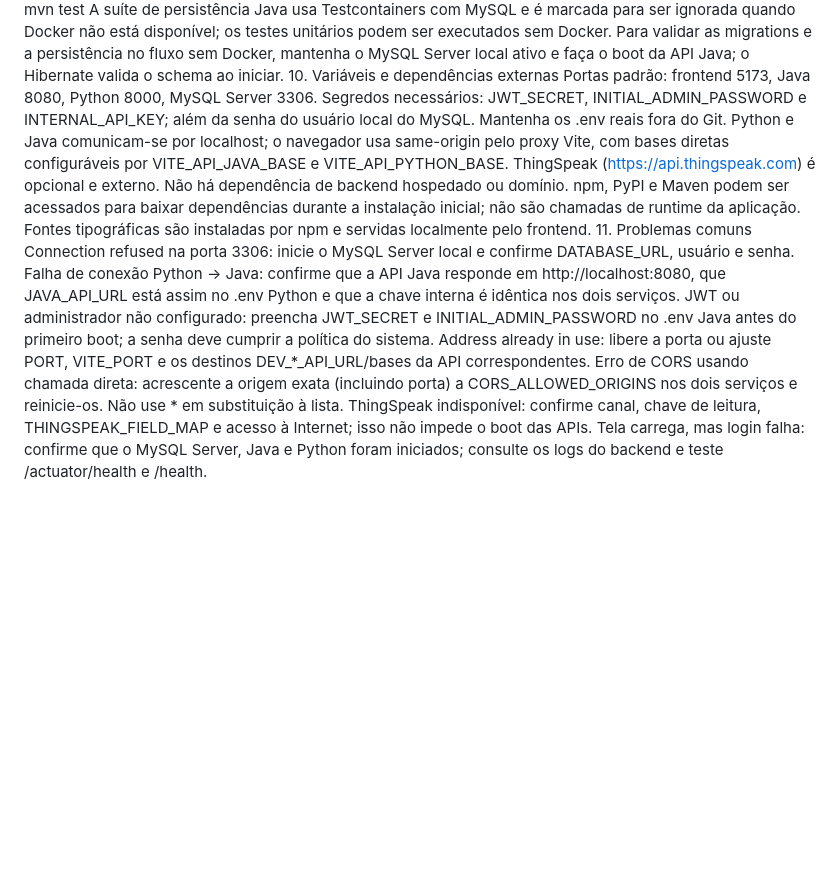
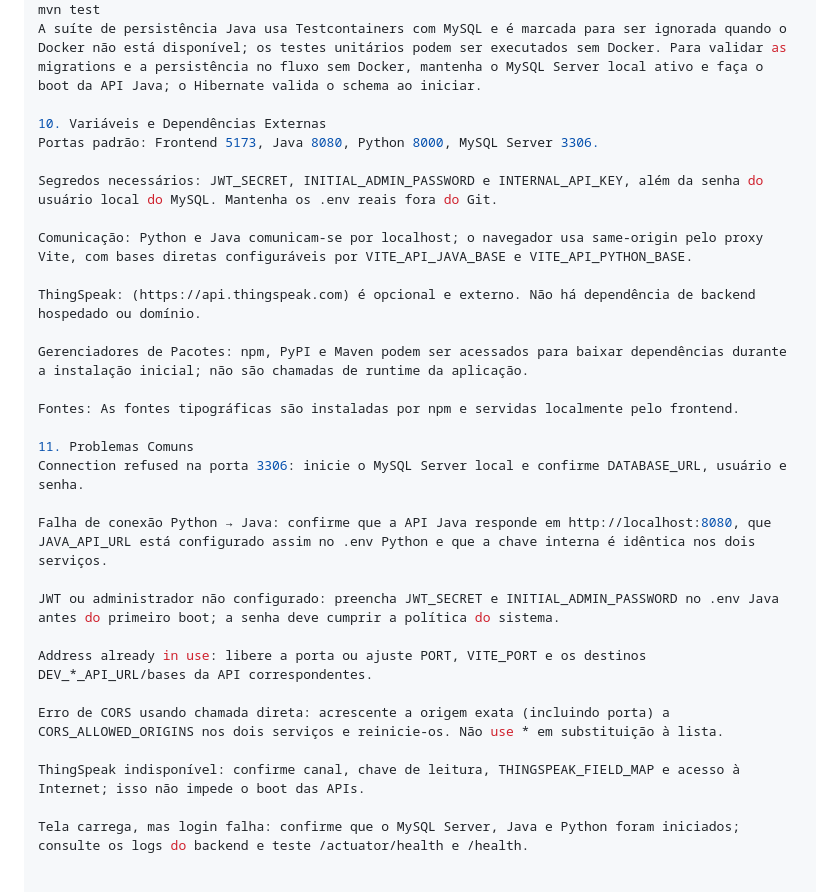
Before and after one commit to camilapessoaos/pi2026.2, a Markdown page: README.md, the part around one of its changes. GitHub-like rendering; blank space fills up the shorter version.

```diff
--- a/README.md
+++ b/README.md
@@ -143,17 +243,30 @@ python -m pytest -q tests
 mvn test
-A suíte de persistência Java usa Testcontainers com MySQL e é marcada para ser ignorada quando Docker não está disponível; os testes unitários podem ser executados sem Docker. Para validar as migrations e a persistência no fluxo sem Docker, mantenha o MySQL Server local ativo e faça o boot da API Java; o Hibernate valida o schema ao iniciar.
-10. Variáveis e dependências externas
-Portas padrão: frontend 5173, Java 8080, Python 8000, MySQL Server 3306.
-Segredos necessários: JWT_SECRET, INITIAL_ADMIN_PASSWORD e INTERNAL_API_KEY; além da senha do usuário local do MySQL. Mantenha os .env reais fora do Git.
-Python e Java comunicam-se por localhost; o navegador usa same-origin pelo proxy Vite, com bases diretas configuráveis por VITE_API_JAVA_BASE e VITE_API_PYTHON_BASE.
-ThingSpeak (https://api.thingspeak.com) é opcional e externo. Não há dependência de backend hospedado ou domínio.
-npm, PyPI e Maven podem ser acessados para baixar dependências durante a instalação inicial; não são chamadas de runtime da aplicação.
-Fontes tipográficas são instaladas por npm e servidas localmente pelo frontend.
-11. Problemas comuns
+A suíte de persistência Java usa Testcontainers com MySQL e é marcada para ser ignorada quando o Docker não está disponível; os testes unitários podem ser executados sem Docker. Para validar as migrations e a persistência no fluxo sem Docker, mantenha o MySQL Server local ativo e faça o boot da API Java; o Hibernate valida o schema ao iniciar.
+
+10. Variáveis e Dependências Externas
+Portas padrão: Frontend 5173, Java 8080, Python 8000, MySQL Server 3306.
+
+Segredos necessários: JWT_SECRET, INITIAL_ADMIN_PASSWORD e INTERNAL_API_KEY, além da senha do usuário local do MySQL. Mantenha os .env reais fora do Git.
+
+Comunicação: Python e Java comunicam-se por localhost; o navegador usa same-origin pelo proxy Vite, com bases diretas configuráveis por VITE_API_JAVA_BASE e VITE_API_PYTHON_BASE.
+
+ThingSpeak: (https://api.thingspeak.com) é opcional e externo. Não há dependência de backend hospedado ou domínio.
+
+Gerenciadores de Pacotes: npm, PyPI e Maven podem ser acessados para baixar dependências durante a instalação inicial; não são chamadas de runtime da aplicação.
+
+Fontes: As fontes tipográficas são instaladas por npm e servidas localmente pelo frontend.
+
+11. Problemas Comuns
 Connection refused na porta 3306: inicie o MySQL Server local e confirme DATABASE_URL, usuário e senha.
-Falha de conexão Python → Java: confirme que a API Java responde em http://localhost:8080, que JAVA_API_URL está assim no .env Python e que a chave interna é idêntica nos dois serviços.
+
+Falha de conexão Python → Java: confirme que a API Java responde em http://localhost:8080, que JAVA_API_URL está configurado assim no .env Python e que a chave interna é idêntica nos dois serviços.
+
 JWT ou administrador não configurado: preencha JWT_SECRET e INITIAL_ADMIN_PASSWORD no .env Java antes do primeiro boot; a senha deve cumprir a política do sistema.
+
 Address already in use: libere a porta ou ajuste PORT, VITE_PORT e os destinos DEV_*_API_URL/bases da API correspondentes.
+
 Erro de CORS usando chamada direta: acrescente a origem exata (incluindo porta) a CORS_ALLOWED_ORIGINS nos dois serviços e reinicie-os. Não use * em substituição à lista.
+
 ThingSpeak indisponível: confirme canal, chave de leitura, THINGSPEAK_FIELD_MAP e acesso à Internet; isso não impede o boot das APIs.
+
 Tela carrega, mas login falha: confirme que o MySQL Server, Java e Python foram iniciados; consulte os logs do backend e teste /actuator/health e /health.
```
Also changed, not shown: other parts of README.md (+166 -66 lines).
